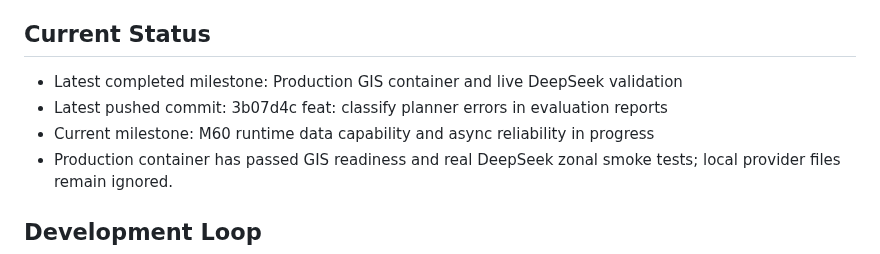
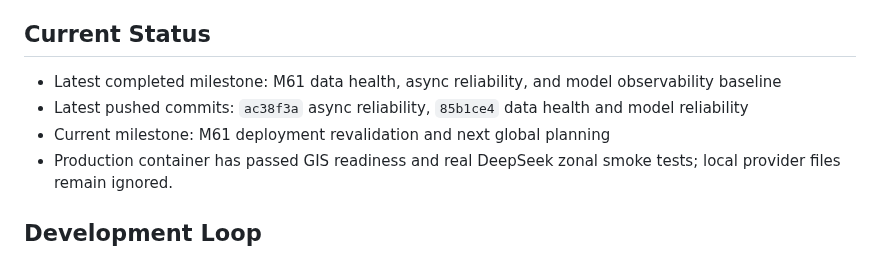
Before and after one commit to Serate/spatial-agent, a Markdown page: docs/task-resume.md, the part around the change. Rendered like a GitHub page.

```diff
--- a/docs/task-resume.md
+++ b/docs/task-resume.md
@@ -32,9 +32,9 @@ The project should not be framed as a simple GIS script. The core point is a tes
 
 ## Current Status
 
-- Latest completed milestone: Production GIS container and live DeepSeek validation
-- Latest pushed commit: 3b07d4c feat: classify planner errors in evaluation reports
-- Current milestone: M60 runtime data capability and async reliability in progress
+- Latest completed milestone: M61 data health, async reliability, and model observability baseline
+- Latest pushed commits: `ac38f3a` async reliability, `85b1ce4` data health and model reliability
+- Current milestone: M61 deployment revalidation and next global planning
 - Production container has passed GIS readiness and real DeepSeek zonal smoke tests; local provider files remain ignored.
 
 ## Development Loop
```
Also changed, not shown: docs/agent-context-resume.md (+4 -3 lines).
